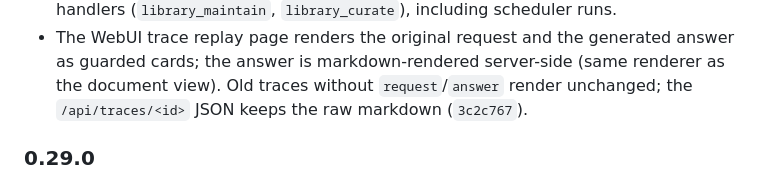
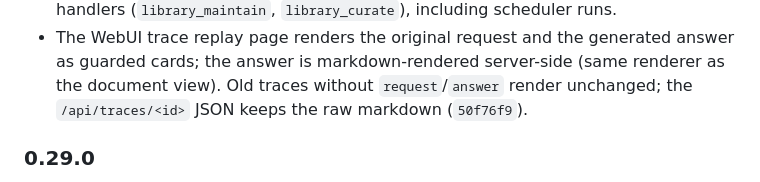
Before and after one commit to mainzerp/athenaeum, a Markdown page: VERSION.md, the part around the change. GitHub-like rendering.

Commit message:
docs(release): reference 0.30.0 feature commit in version history

```diff
--- a/VERSION.md
+++ b/VERSION.md
@@ -32,7 +32,7 @@ Trace replay request/answer visibility:
   answer as guarded cards; the answer is markdown-rendered server-side (same
   renderer as the document view). Old traces without `request`/`answer`
   render unchanged; the `/api/traces/<id>` JSON keeps the raw markdown
-  (`3c2c767`).
+  (`50f76f9`).
 
 ### 0.29.0
 
```
